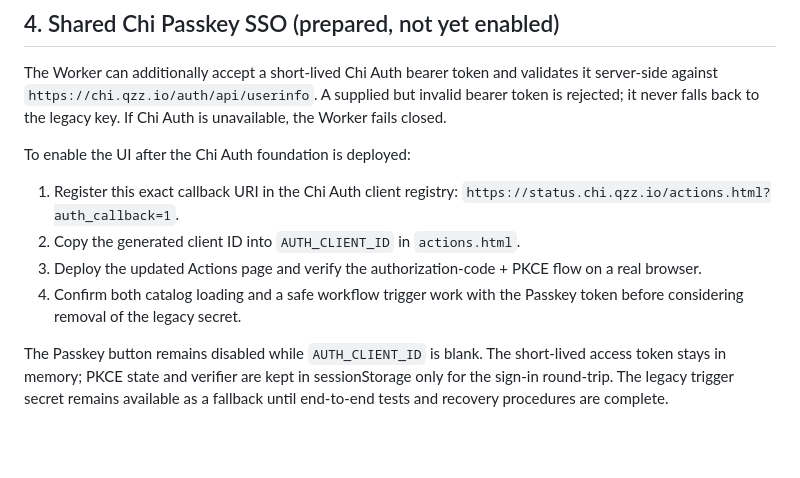
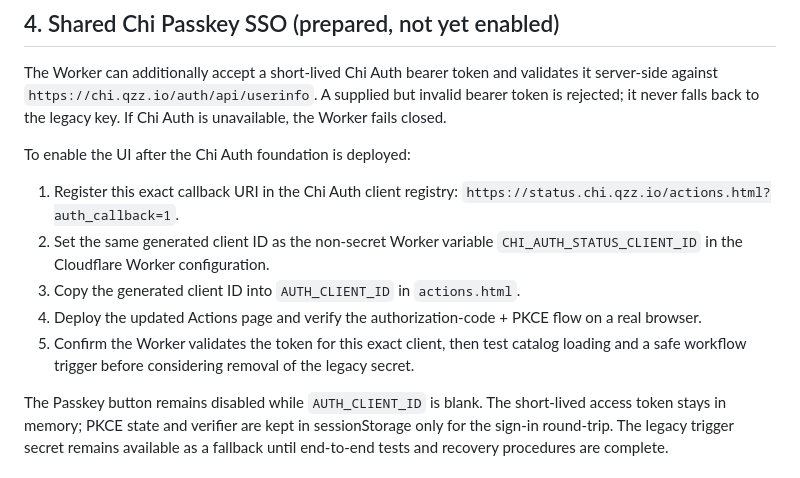
Before and after one commit to 47tsai/status, a Markdown page: worker/README.md, the part around the change. Rendered like a GitHub page; blank space fills up the shorter version.

Commit message:
Document Status client audience configuration

```diff
--- a/worker/README.md
+++ b/worker/README.md
@@ -30,9 +30,10 @@ The Worker can additionally accept a short-lived Chi Auth bearer token and valid
 To enable the UI after the Chi Auth foundation is deployed:
 
 1. Register this exact callback URI in the Chi Auth client registry: `https://status.chi.qzz.io/actions.html?auth_callback=1`.
-2. Copy the generated client ID into `AUTH_CLIENT_ID` in `actions.html`.
-3. Deploy the updated Actions page and verify the authorization-code + PKCE flow on a real browser.
-4. Confirm both catalog loading and a safe workflow trigger work with the Passkey token before considering removal of the legacy secret.
+2. Set the same generated client ID as the non-secret Worker variable `CHI_AUTH_STATUS_CLIENT_ID` in the Cloudflare Worker configuration.
+3. Copy the generated client ID into `AUTH_CLIENT_ID` in `actions.html`.
+4. Deploy the updated Actions page and verify the authorization-code + PKCE flow on a real browser.
+5. Confirm the Worker validates the token for this exact client, then test catalog loading and a safe workflow trigger before considering removal of the legacy secret.
 
 The Passkey button remains disabled while `AUTH_CLIENT_ID` is blank. The short-lived access token stays in memory; PKCE state and verifier are kept in sessionStorage only for the sign-in round-trip. The legacy trigger secret remains available as a fallback until end-to-end tests and recovery procedures are complete.
 
```
